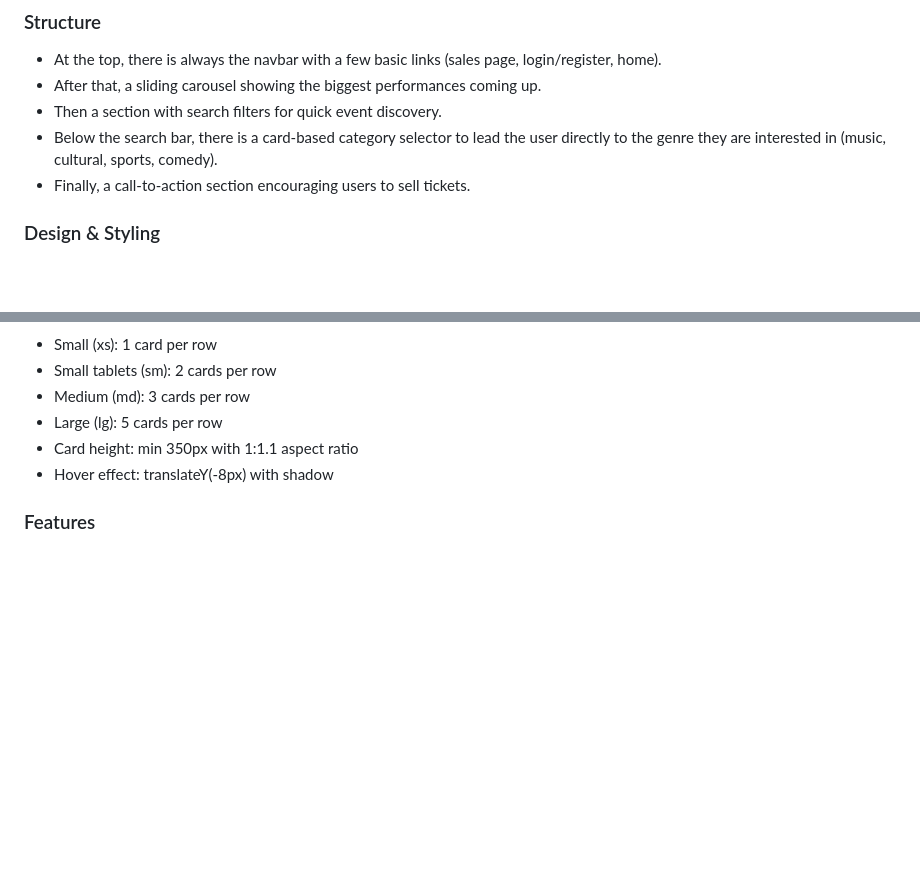
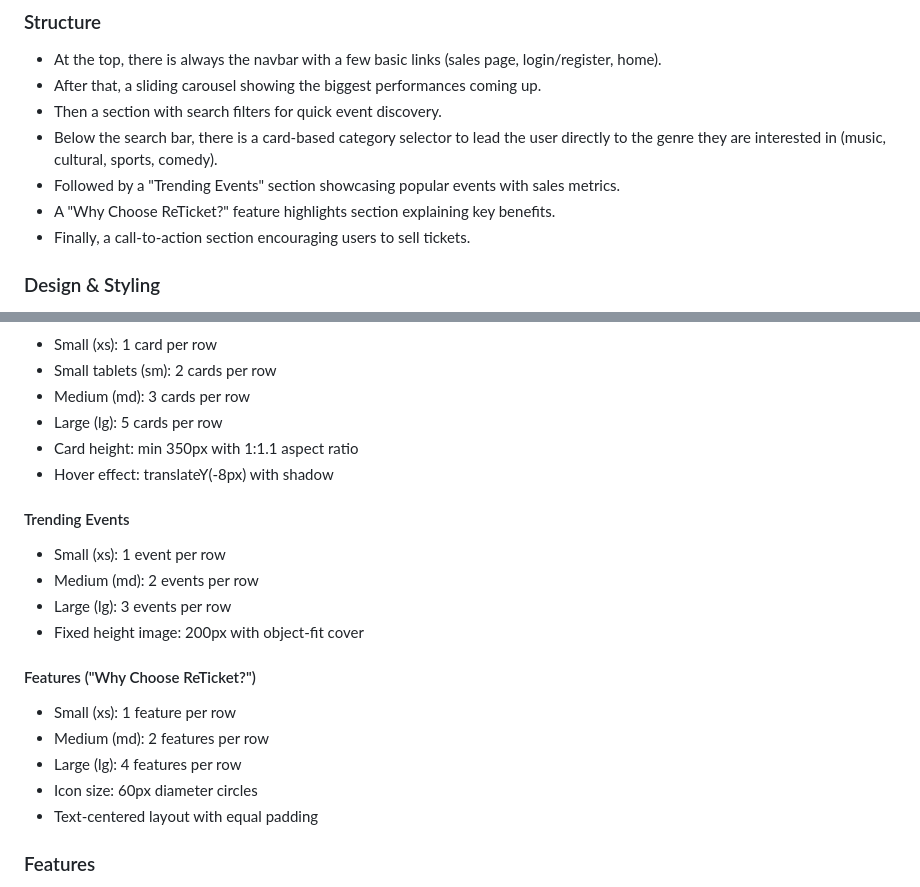
Before and after one commit to pdomi06/ReTicket, a Markdown page: README.md, 2 parts joined by grey strips. Rendered like a GitHub page; blank space fills up the shorter version.

```diff
--- a/README.md
+++ b/README.md
@@ -24,6 +24,8 @@ This page is the very first page the customer/user visits. The main purpose is q
 - After that, a sliding carousel showing the biggest performances coming up.
 - Then a section with search filters for quick event discovery.
 - Below the search bar, there is a card-based category selector to lead the user directly to the genre they are interested in (music, cultural, sports, comedy).
+- Followed by a "Trending Events" section showcasing popular events with sales metrics.
+- A "Why Choose ReTicket?" feature highlights section explaining key benefits.
 - Finally, a call-to-action section encouraging users to sell tickets.
 
 ### Design & Styling
@@ -78,6 +124,19 @@ This page is the very first page the customer/user visits. The main purpose is q
 - Card height: min 350px with 1:1.1 aspect ratio
 - Hover effect: translateY(-8px) with shadow
 
+#### Trending Events
+- Small (xs): 1 event per row
+- Medium (md): 2 events per row
+- Large (lg): 3 events per row
+- Fixed height image: 200px with object-fit cover
+
+#### Features ("Why Choose ReTicket?")
+- Small (xs): 1 feature per row
+- Medium (md): 2 features per row
+- Large (lg): 4 features per row
+- Icon size: 60px diameter circles
+- Text-centered layout with equal padding
+
 ### Features
 - Responsive design that works on all screen sizes
 - Smooth hover animations and transitions
```
Also changed, not shown: other parts of README.md (+44 -0 lines).
